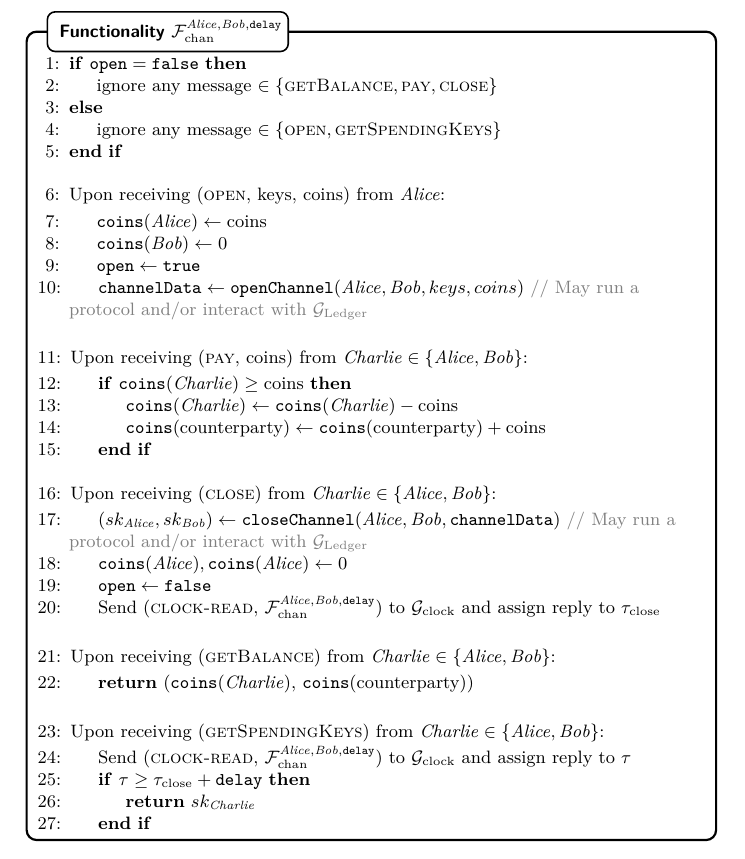
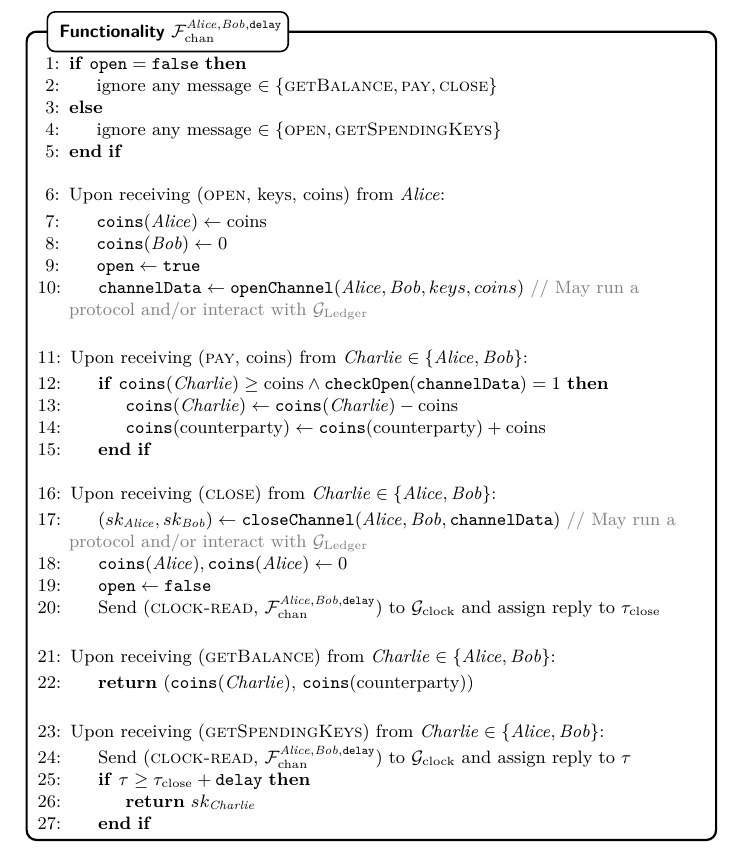
Before and after one commit to OrfeasLitos/virtual-payment-channels, a LaTeX paper (src/virtualChannels.tex, which reads src/channelFunc.tex): part of page 3 of 4, cut so that both start at the same text. Compiled offline with pdfLaTeX; a LaTeX package or settings file that is missing is left out.

Commit message:
Ensure that channel is open on every pay

```diff
--- a/src/channelFunc.tex
+++ b/src/channelFunc.tex
@@ -23,7 +23,8 @@
       \State Upon receiving (\textsc{pay}, coins) from $\charlie \in \{\alice,
       \bob\}$:
       \Indent
-        \If{$\mathtt{coins}(\charlie) \geq \mathrm{coins}$}
+        \If{$\mathtt{coins}(\charlie) \geq \mathrm{coins} \wedge
+        \mathtt{checkOpen}(\mathtt{channelData}) = 1$}
           \State $\mathtt{coins}(\charlie) \gets \mathtt{coins}(\charlie) -
           \mathrm{coins}$
           \State $\mathtt{coins}(\mathrm{counterparty}) \gets
```
